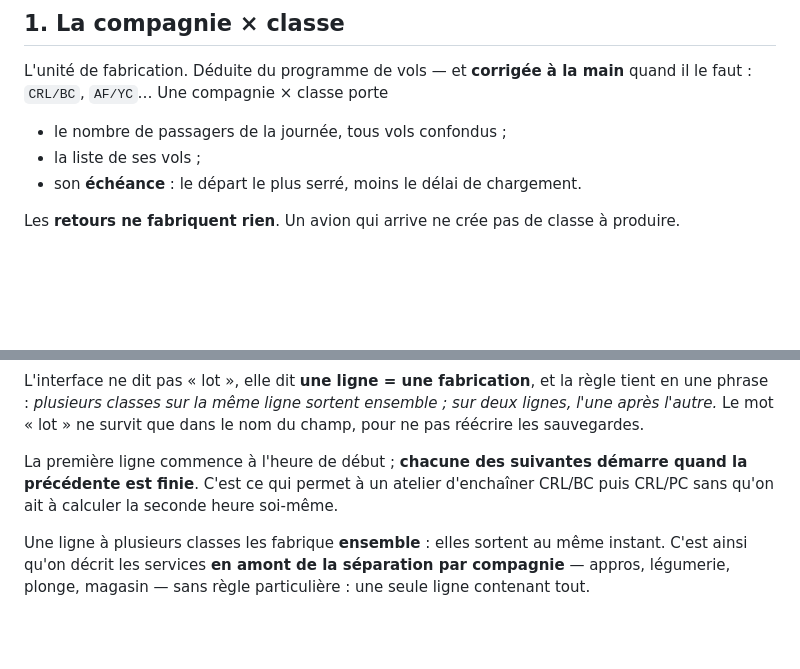
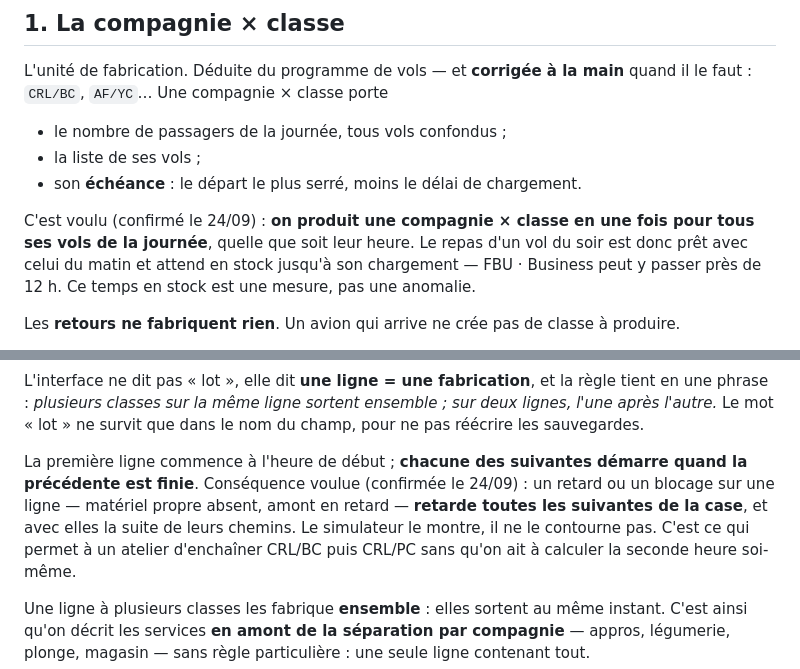
Before and after one commit to basileseguin-afk/SIMMMMMSS, a Markdown page: docs/MODELE_ATELIERS.md, 2 parts joined by grey strips. Drawn GitHub-style; blank space fills up the shorter version.

```diff
--- a/docs/MODELE_ATELIERS.md
+++ b/docs/MODELE_ATELIERS.md
@@ -14,6 +14,12 @@ main** quand il le faut : `CRL/BC`, `AF/YC`… Une compagnie × classe porte
 - le nombre de passagers de la journée, tous vols confondus ;
 - la liste de ses vols ;
 - son **échéance** : le départ le plus serré, moins le délai de chargement.
+
+C'est voulu (confirmé le 24/09) : **on produit une compagnie × classe en une
+fois pour tous ses vols de la journée**, quelle que soit leur heure. Le repas
+d'un vol du soir est donc prêt avec celui du matin et attend en stock jusqu'à
+son chargement — FBU · Business peut y passer près de 12 h. Ce temps en stock
+est une mesure, pas une anomalie.
 
 Les **retours ne fabriquent rien**. Un avion qui arrive ne crée pas de classe à
 produire.
@@ -77,7 +83,10 @@ ensemble ; sur deux lignes, l'une après l'autre.* Le mot « lot » ne survit qu
 dans le nom du champ, pour ne pas réécrire les sauvegardes.
 
 La première ligne commence à l'heure de début ; **chacune des suivantes démarre
-quand la précédente est finie**. C'est ce qui permet à un atelier d'enchaîner
+quand la précédente est finie**. Conséquence voulue (confirmée le 24/09) : un
+retard ou un blocage sur une ligne — matériel propre absent, amont en retard —
+**retarde toutes les suivantes de la case**, et avec elles la suite de leurs
+chemins. Le simulateur le montre, il ne le contourne pas. C'est ce qui permet à un atelier d'enchaîner
 CRL/BC puis CRL/PC sans qu'on ait à calculer la seconde heure soi-même.
 
 Une ligne à plusieurs classes les fabrique **ensemble** : elles sortent au même
```
Also changed, not shown: BUGS.md (+8 -8 lines).
